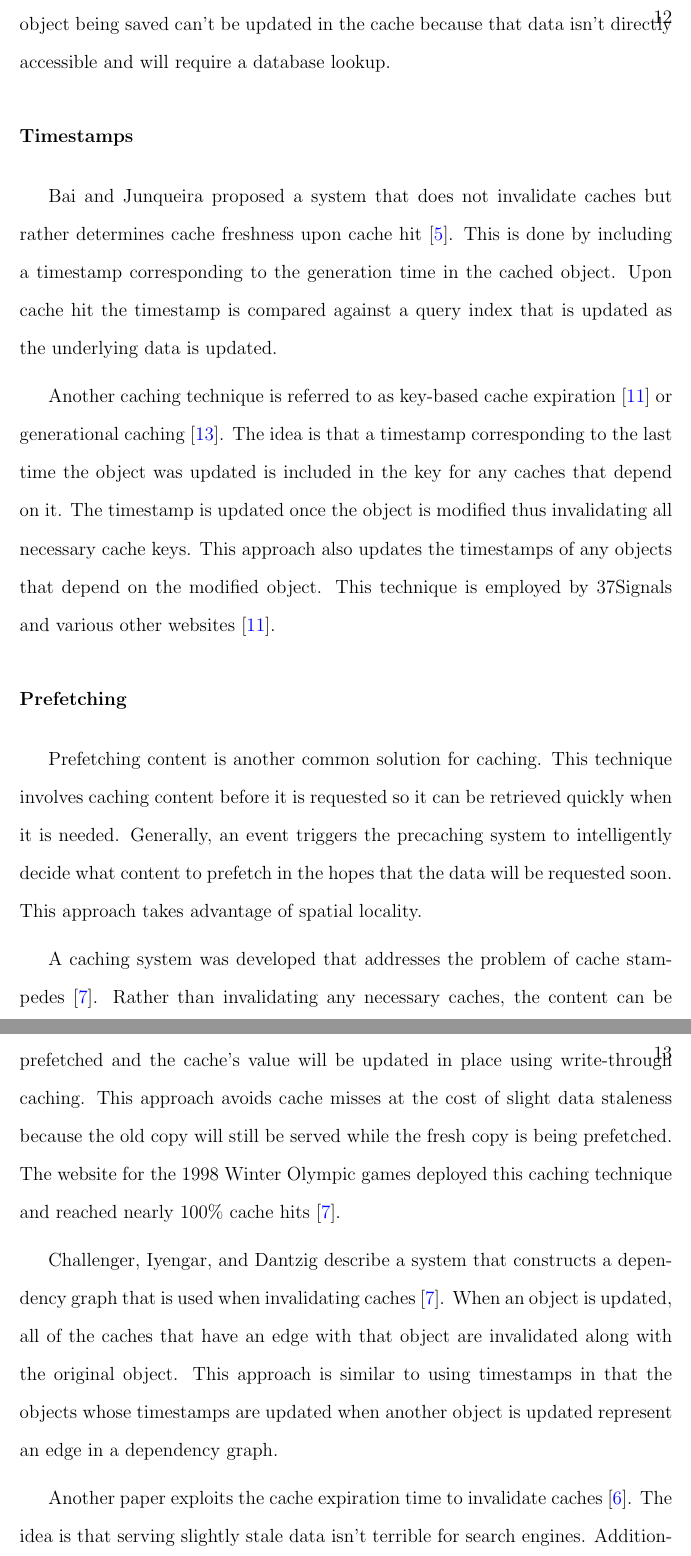
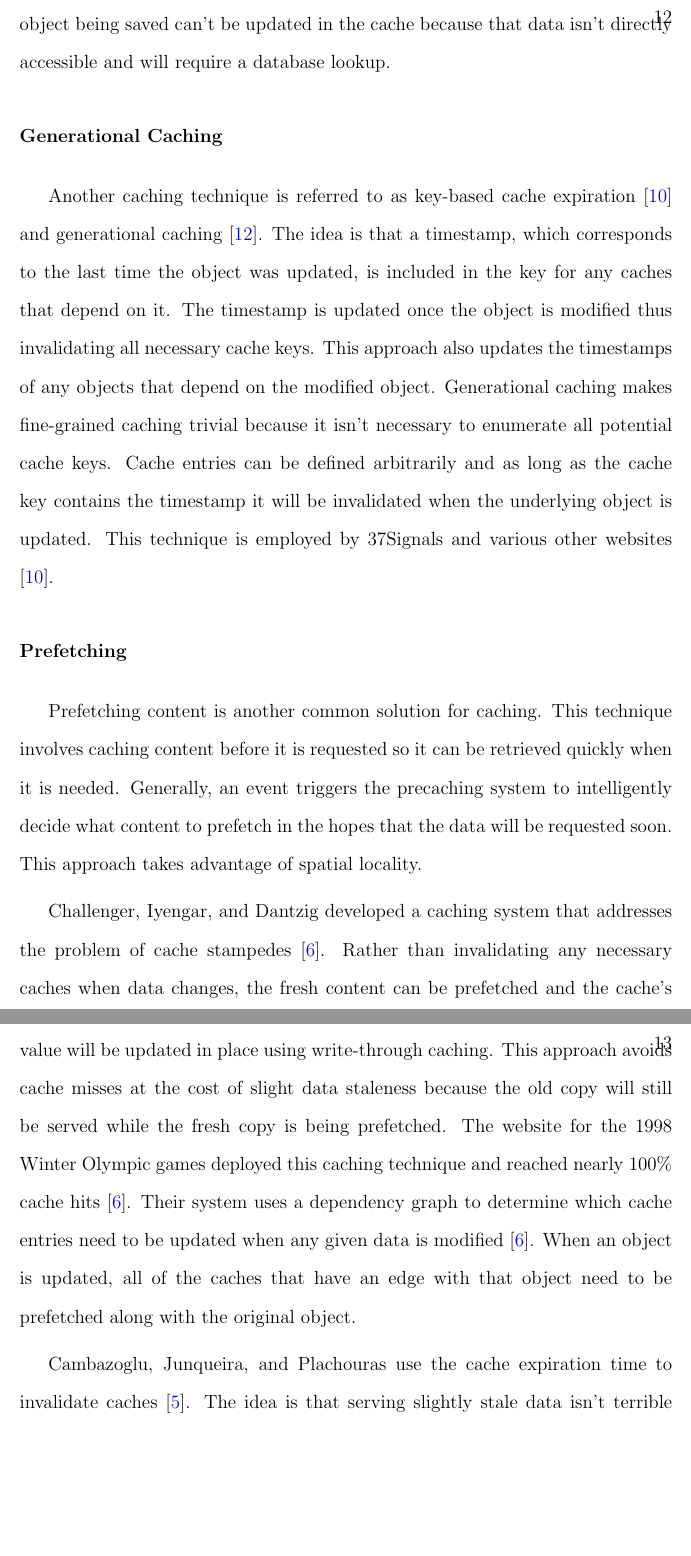
Before and after one commit to marczych/generational-caching-thesis, a LaTeX thesis (thesis.tex): two parts of pages 20 and 21 of 36, joined at a grey line, cut so that both start at the same text, the shorter picture padded with empty space. Compiled offline with pdfLaTeX.

Commit message:
A few related works corrections

```diff
--- a/thesis.tex
+++ b/thesis.tex
@@ -321,16 +322,13 @@ This technique improves cache hit rate because cache misses will only happen as
 However, this technique only works for simple data types.
 Any other objects that depend on the current object being saved can't be updated in the cache because that data isn't directly accessible and will require a database lookup.
 
-\subsubsection{Timestamps}
-Bai and Junqueira proposed a system that does not invalidate caches but rather determines cache freshness upon cache hit \cite{cacheInvalidationWebSearch}.
-This is done by including a timestamp corresponding to the generation time in the cached object.
-Upon cache hit the timestamp is compared against a query index that is updated as the underlying data is updated.
-
-% TODO: Make a big deal out of this section since it's the core technology used in the implementation. Make a section specifically for it?
-Another caching technique is referred to as key-based cache expiration \cite{keyBasedCacheExpiration} or generational caching \cite{generationalCaching}.
-The idea is that a timestamp corresponding to the last time the object was updated is included in the key for any caches that depend on it.
+\subsubsection{Generational Caching}
+Another caching technique is referred to as key-based cache expiration \cite{keyBasedCacheExpiration} and generational caching \cite{generationalCaching}.
+The idea is that a timestamp, which corresponds to the last time the object was updated, is included in the key for any caches that depend on it.
 The timestamp is updated once the object is modified thus invalidating all necessary cache keys.
 This approach also updates the timestamps of any objects that depend on the modified object.
+Generational caching makes fine-grained caching trivial because it isn't necessary to enumerate all potential cache keys.
+Cache entries can be defined arbitrarily and as long as the cache key contains the timestamp it will be invalidated when the underlying object is updated.
 This technique is employed by 37Signals and various other websites \cite{keyBasedCacheExpiration}.
 
 \subsubsection{Prefetching}
@@ -339,17 +337,14 @@ This technique involves caching content before it is requested so it can be retr
 Generally, an event triggers the precaching system to intelligently decide what content to prefetch in the hopes that the data will be requested soon.
 This approach takes advantage of spatial locality.
 
-A caching system was developed that addresses the problem of cache stampedes \cite{scalableConsistentCaching}.
-Rather than invalidating any necessary caches, the content can be prefetched and the cache's value will be updated in place using write-through caching.
+Challenger, Iyengar, and Dantzig developed a caching system that addresses the problem of cache stampedes \cite{scalableConsistentCaching}.
+Rather than invalidating any necessary caches when data changes, the fresh content can be prefetched and the cache's value will be updated in place using write-through caching.
 This approach avoids cache misses at the cost of slight data staleness because the old copy will still be served while the fresh copy is being prefetched.
 The website for the 1998 Winter Olympic games deployed this caching technique and reached nearly 100\% cache hits \cite{scalableConsistentCaching}.
+Their system uses a dependency graph to determine which cache entries need to be updated when any given data is modified  \cite{scalableConsistentCaching}.
+When an object is updated, all of the caches that have an edge with that object need to be prefetched along with the original object.
 
-% TODO: Combine with previous paragraph. Or rather link the two together since it's the same paper.
-Challenger, Iyengar, and Dantzig describe a system that constructs a dependency graph that is used when invalidating caches \cite{scalableConsistentCaching}.
-When an object is updated, all of the caches that have an edge with that object are invalidated along with the original object.
-This approach is similar to using timestamps in that the objects whose timestamps are updated when another object is updated represent an edge in a dependency graph.
-
-Another paper exploits the cache expiration time to invalidate caches \cite{refreshingPerspectiveSearch}.
+Cambazoglu, Junqueira, and Plachouras use the cache expiration time to invalidate caches \cite{refreshingPerspectiveSearch}.
 The idea is that serving slightly stale data isn't terrible for search engines.
 Additionally, the rate of change can be determined for a given query and can be factored into the expiration time.
 This allows frequently changing data to have a shorter time to live and infrequently changing data to have a longer time to live.
@@ -363,15 +358,17 @@ A cache hit for HTML allows the server to avoid generating the HTML as well as r
 Baeza-Yates et al. suggested that enforcing cache admission policies is a valuable way to improve hit ratio \cite{cacheAdmissionPolicies}.
 The driving idea behind it is that there are many singleton queries (queries that are run only once) that pollute the cache because they are not used again.
 Detecting such queries and leaving them out of the cache leaves more room for caching results of frequently accessed queries thus increasing cache hit ratio.
-However, another paper claimed that the eviction policy doesn't have a significant impact on cache hit ratio \cite{refreshingPerspectiveSearch}.
+However, Cambazoglu, Junqueira, and Plachouras claim that the eviction policy doesn't have a significant impact on cache hit ratio \cite{refreshingPerspectiveSearch}.
 This is because caches can easily be expanded to hold more entries and therefore items rarely get evicted to begin with \cite{refreshingPerspectiveSearch}.
 
+% TODO: Delete?
 Despite this claim, research has been done investigating eviction policies.
 Least recently used (LRU) is a commonly used eviction policy.
 There has been research into least likely to be used (LLU) which is an optimal policy that can be approximated by various techniques.
 
 
 \section{Memcached}
+% TODO: Explain LRU.
 In the words of its creators, \begin{quotation}``Memcached is an in-memory key-value store for small chunks of arbitrary data (strings, objects) from results of database calls, API calls, or page rendering.\cite{memcachedDotOrg}''\end{quotation}
 There are two main operations in {\textsf Memcached}: {\tt get} and {\tt set}.
 Clients perform {\tt get} calls by passing in a string cache key that identifies the data that is being requested.
```
Also changed, not shown: thesis.tex (19 more changed lines).
